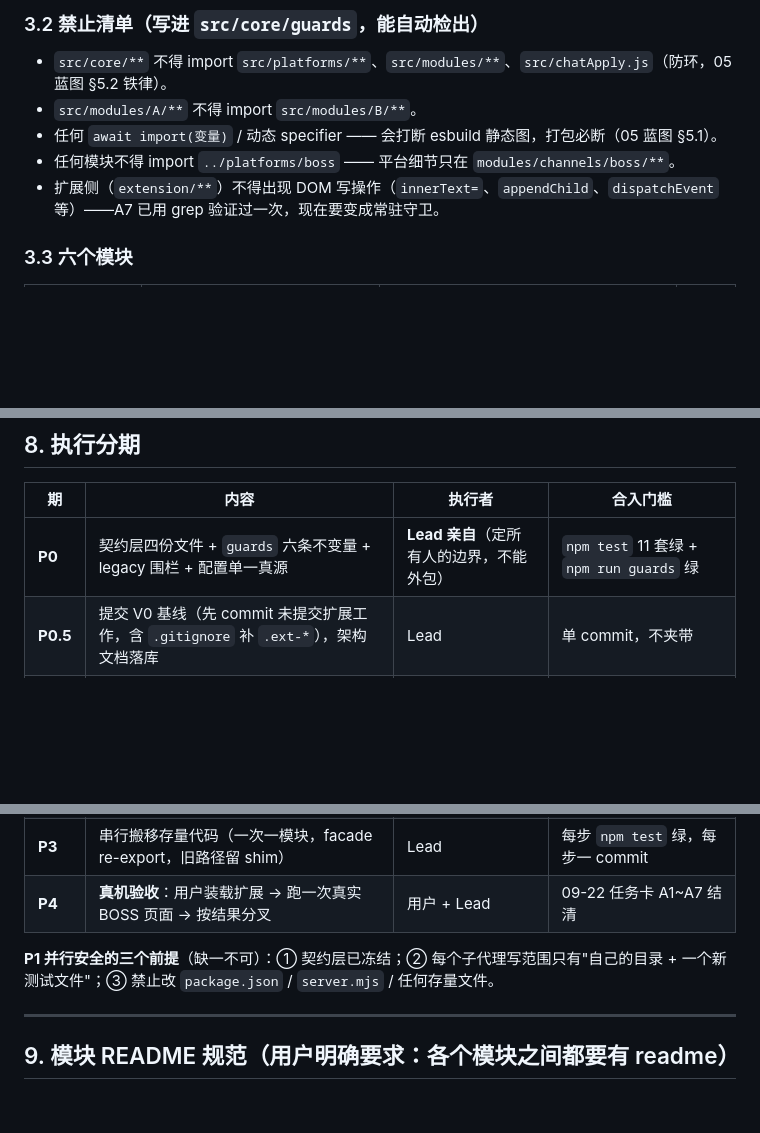
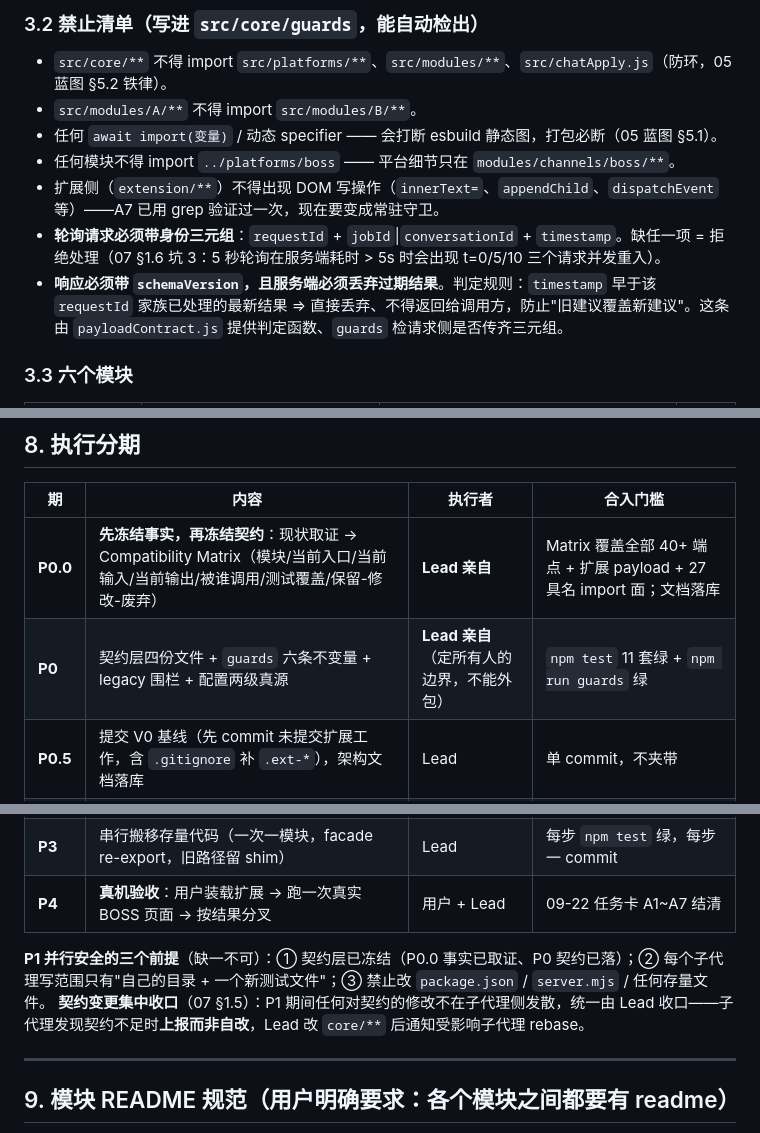
Before and after one commit to zly251/codex, a Markdown page: docs/06_TARGET_ARCHITECTURE.md, 3 parts joined by grey strips. Drawn GitHub-style; blank space fills up the shorter version.

```diff
--- a/docs/06_TARGET_ARCHITECTURE.md
+++ b/docs/06_TARGET_ARCHITECTURE.md
@@ -87,6 +87,8 @@ L3 冻结旧链     src/legacy-*           —— 不删、不跑、加围栏（
 - 任何 `await import(变量)` / 动态 specifier —— 会打断 esbuild 静态图，打包必断（05 蓝图 §5.1）。
 - 任何模块不得 import `../platforms/boss` —— 平台细节只在 `modules/channels/boss/**`。
 - 扩展侧（`extension/**`）不得出现 DOM 写操作（`innerText=`、`appendChild`、`dispatchEvent` 等）——A7 已用 grep 验证过一次，现在要变成常驻守卫。
+- **轮询请求必须带身份三元组**：`requestId` + `jobId`|`conversationId` + `timestamp`。缺任一项 = 拒绝处理（07 §1.6 坑 3：5 秒轮询在服务端耗时 > 5s 时会出现 t=0/5/10 三个请求并发重入）。
+- **响应必须带 `schemaVersion`，且服务端必须丢弃过期结果**。判定规则：`timestamp` 早于该 `requestId` 家族已处理的最新结果 ⇒ 直接丢弃、不得返回给调用方，防止"旧建议覆盖新建议"。这条由 `payloadContract.js` 提供判定函数、`guards` 检请求侧是否传齐三元组。
 
 ### 3.3 六个模块
 
@@ -189,14 +225,16 @@ M1–M4 之间零依赖，**四个子代理可同时开工**；M5 只碰平台
 
 | 期 | 内容 | 执行者 | 合入门槛 |
 |---|---|---|---|
-| **P0** | 契约层四份文件 + `guards` 六条不变量 + legacy 围栏 + 配置单一真源 | **Lead 亲自**（定所有人的边界，不能外包） | `npm test` 11 套绿 + `npm run guards` 绿 |
+| **P0.0** | **先冻结事实，再冻结契约**：现状取证 → Compatibility Matrix（模块/当前入口/当前输入/当前输出/被谁调用/测试覆盖/保留-修改-废弃） | **Lead 亲自** | Matrix 覆盖全部 40+ 端点 + 扩展 payload + 27 具名 import 面；文档落库 |
+| **P0** | 契约层四份文件 + `guards` 六条不变量 + legacy 围栏 + 配置两级真源 | **Lead 亲自**（定所有人的边界，不能外包） | `npm test` 11 套绿 + `npm run guards` 绿 |
 | **P0.5** | 提交 V0 基线（先 commit 未提交扩展工作，含 `.gitignore` 补 `.ext-*`），架构文档落库 | Lead | 单 commit，不夹带 |
 | **P1** | 六个模块并行（M1–M6 六个子代理，写范围互斥） | 子代理 | 各模块自测绿 + README 齐全 + `npm test` 绿 |
 | **P2** | 集成：M6 接 M2/M3/M4 的契约，扩展切到 `GET /api/config` | 子代理（写范围单点） | 扩展零写守卫 + 端点冒烟 |
 | **P3** | 串行搬移存量代码（一次一模块，facade re-export，旧路径留 shim） | Lead | 每步 `npm test` 绿，每步一 commit |
 | **P4** | **真机验收**：用户装载扩展 → 跑一次真实 BOSS 页面 → 按结果分叉 | 用户 + Lead | 09-22 任务卡 A1~A7 结清 |
 
-**P1 并行安全的三个前提**（缺一不可）：① 契约层已冻结；② 每个子代理写范围只有"自己的目录 + 一个新测试文件"；③ 禁止改 `package.json` / `server.mjs` / 任何存量文件。
+**P1 并行安全的三个前提**（缺一不可）：① 契约层已冻结（P0.0 事实已取证、P0 契约已落）；② 每个子代理写范围只有"自己的目录 + 一个新测试文件"；③ 禁止改 `package.json` / `server.mjs` / 任何存量文件。
+**契约变更集中收口**（07 §1.5）：P1 期间任何对契约的修改不在子代理侧发散，统一由 Lead 收口——子代理发现契约不足时**上报而非自改**，Lead 改 `core/**` 后通知受影响子代理 rebase。
 
 ---
 
```
Also changed, not shown: other parts of docs/06_TARGET_ARCHITECTURE.md (+37 -3 lines), docs/07_SECOND_OPINION_20260930.md (added, +141 -0 lines), docs/08_COMPATIBILITY_MATRIX.md (added, +146 -0 lines).
